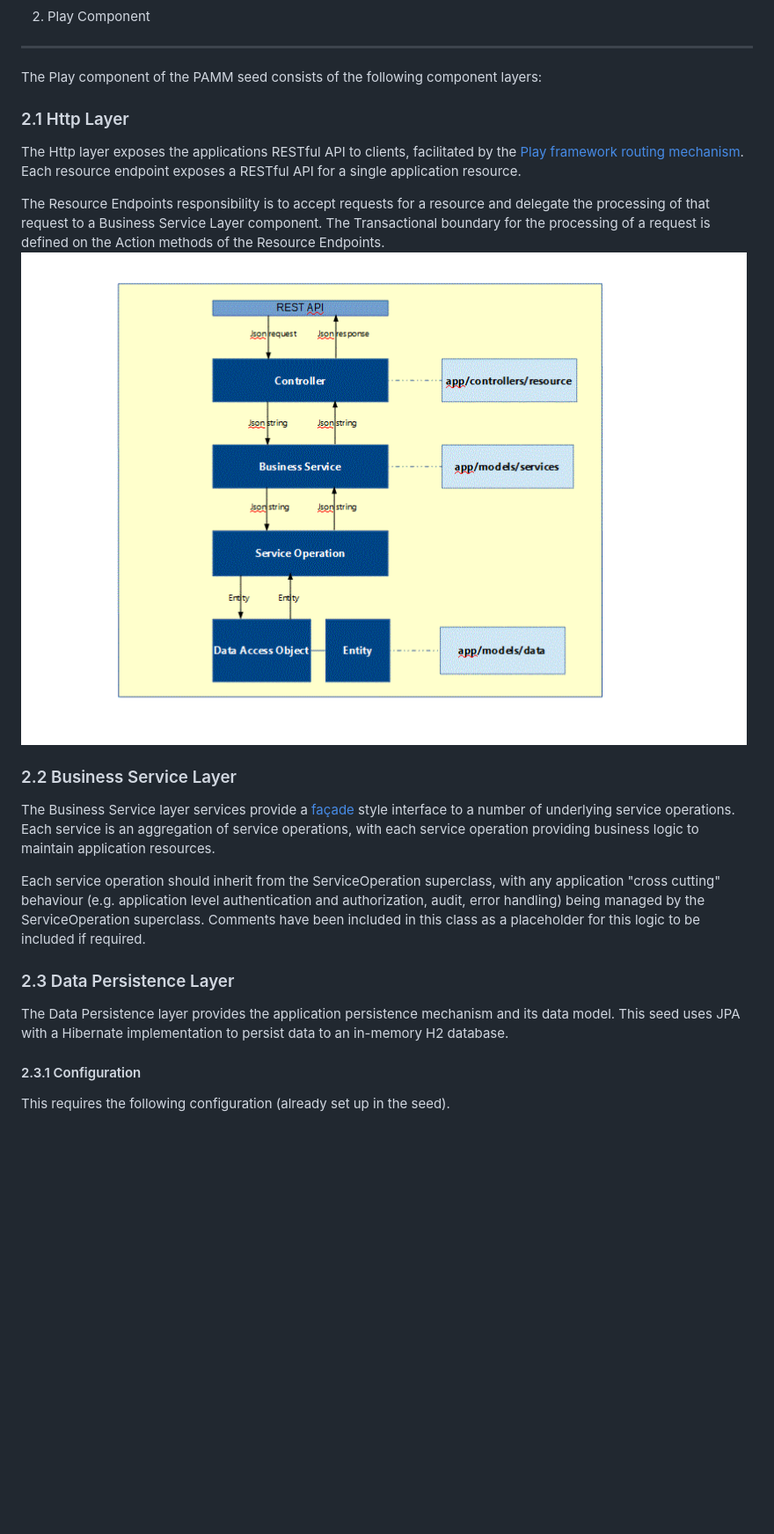
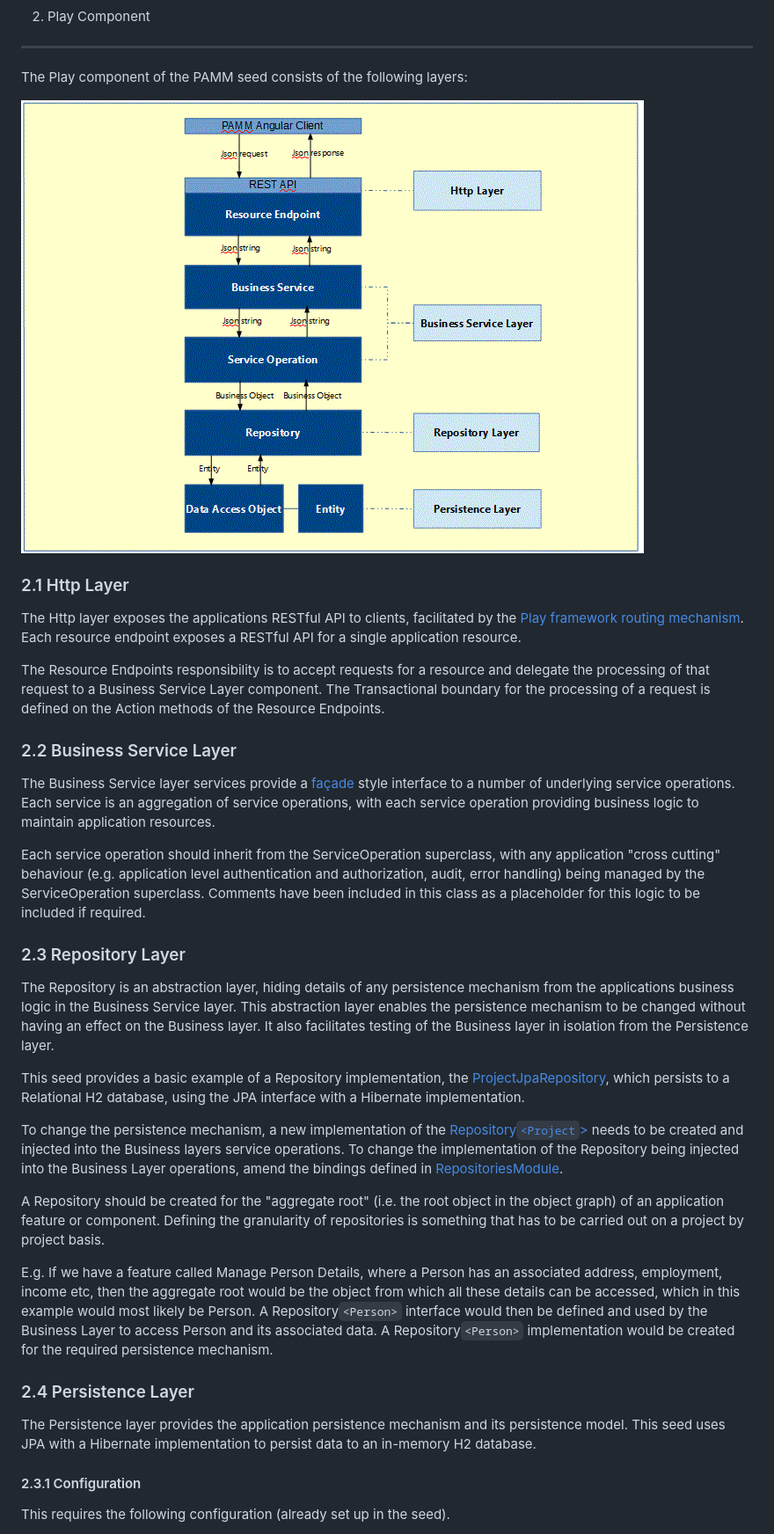
Before and after one commit to scrappy1987/pamm.seed, a Markdown page: readme.md, the part around the change printed below. Shown: that part at 88% size. Rendered like a GitHub page; pictures changed too: docs/img/play.gif; blank space fills up the shorter version.

Commit message:
Updated documentation to include the Repository Layer in the Play component

```diff
--- a/readme.md
+++ b/readme.md
@@ -44,13 +46,16 @@ The following diagram shows the high level reference architecture for the applic
 2. Play Component
 -----------------
 
-The Play component of the PAMM seed consists of the following component layers:
+The Play component of the PAMM seed consists of the following layers:
+
+![](./docs/img/play.gif)
 
 ### 2.1 Http Layer ###
 
 The Http layer exposes the applications RESTful API to clients, facilitated by the [Play framework routing mechanism](https://www.playframework.com/documentation/2.4.3/JavaRouting). Each resource endpoint exposes a RESTful API for a single application resource.
 
-The Resource Endpoints responsibility is to accept requests for a resource and delegate the processing of that request to a Business Service Layer component. The Transactional boundary for the processing of a request is defined on the Action methods of the Resource Endpoints.![](./docs/img/play.gif)
+The Resource Endpoints responsibility is to accept requests for a resource and delegate the processing of that request to a Business Service Layer component. The Transactional boundary for the processing of a request is defined on the Action methods of the Resource Endpoints.
+
 
 ### 2.2 Business Service Layer ###
 
@@ -58,9 +63,23 @@ The Business Service layer services provide a [façade](https://en.wikipedia.org
 
 Each service operation should inherit from the ServiceOperation superclass, with any application "cross cutting" behaviour (e.g. application level authentication and authorization, audit, error handling) being managed by the ServiceOperation superclass. Comments have been included in this class as a placeholder for this logic to be included if required.
 
-### 2.3 Data Persistence Layer ###
 
-The Data Persistence layer provides the application persistence mechanism and its data model. This seed uses JPA with a Hibernate implementation to persist data to an in-memory H2 database.
+### 2.3 Repository Layer ###
+
+The Repository is an abstraction layer, hiding details of any persistence mechanism from the applications business logic in the Business Service layer. This abstraction layer enables the persistence mechanism to be changed without having an effect on the Business layer. It also facilitates testing of the Business layer in isolation from the Persistence layer.
+
+This seed provides a basic example of a Repository implementation, the [ProjectJpaRepository](./svc/models/repository/jpa/ProjectJpaRespository.java), which persists to a Relational H2 database, using the JPA interface with a Hibernate implementation.
+
+To change the persistence mechanism, a new implementation of the [Repository`<Project`>](./svc/models/services/project/ProjectRepository.java) needs to be created and injected into the Business layers service operations. To change the implementation of the Repository being injected into the Business Layer operations, amend the bindings defined in [RepositoriesModule](./svc/util/inject/play/RepositoriesModule.java).
+
+A Repository should be created for the "aggregate root" (i.e. the root object in the object graph) of an application feature or component. Defining the granularity of repositories is something that has to be carried out on a project by project basis.
+
+E.g. If we have a feature called Manage Person Details, where a Person has an associated address, employment, income etc, then the aggregate root would be the object from which all these details can be accessed, which in this example would most likely be Person. A Repository`<Person>` interface would then be defined and used by the Business Layer to access Person and its associated data. A Repository`<Person>` implementation would be created for the required persistence mechanism.
+
+
+### 2.4 Persistence Layer ###
+
+The Persistence layer provides the application persistence mechanism and its persistence model. This seed uses JPA with a Hibernate implementation to persist data to an in-memory H2 database.
 
 #### 2.3.1 Configuration ####
 
```
Also changed, not shown: other parts of readme.md (+3 -1 lines), 1 other file.
